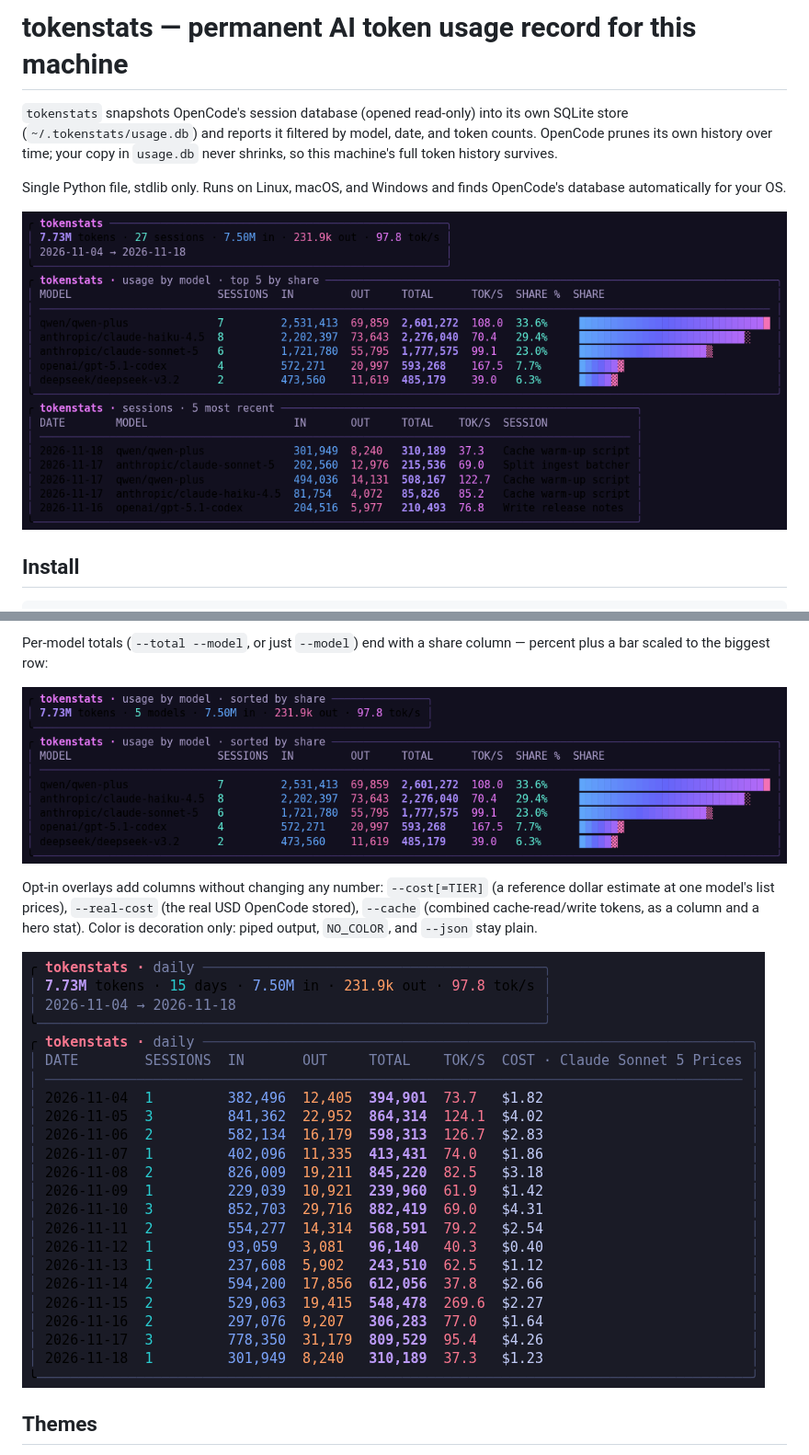
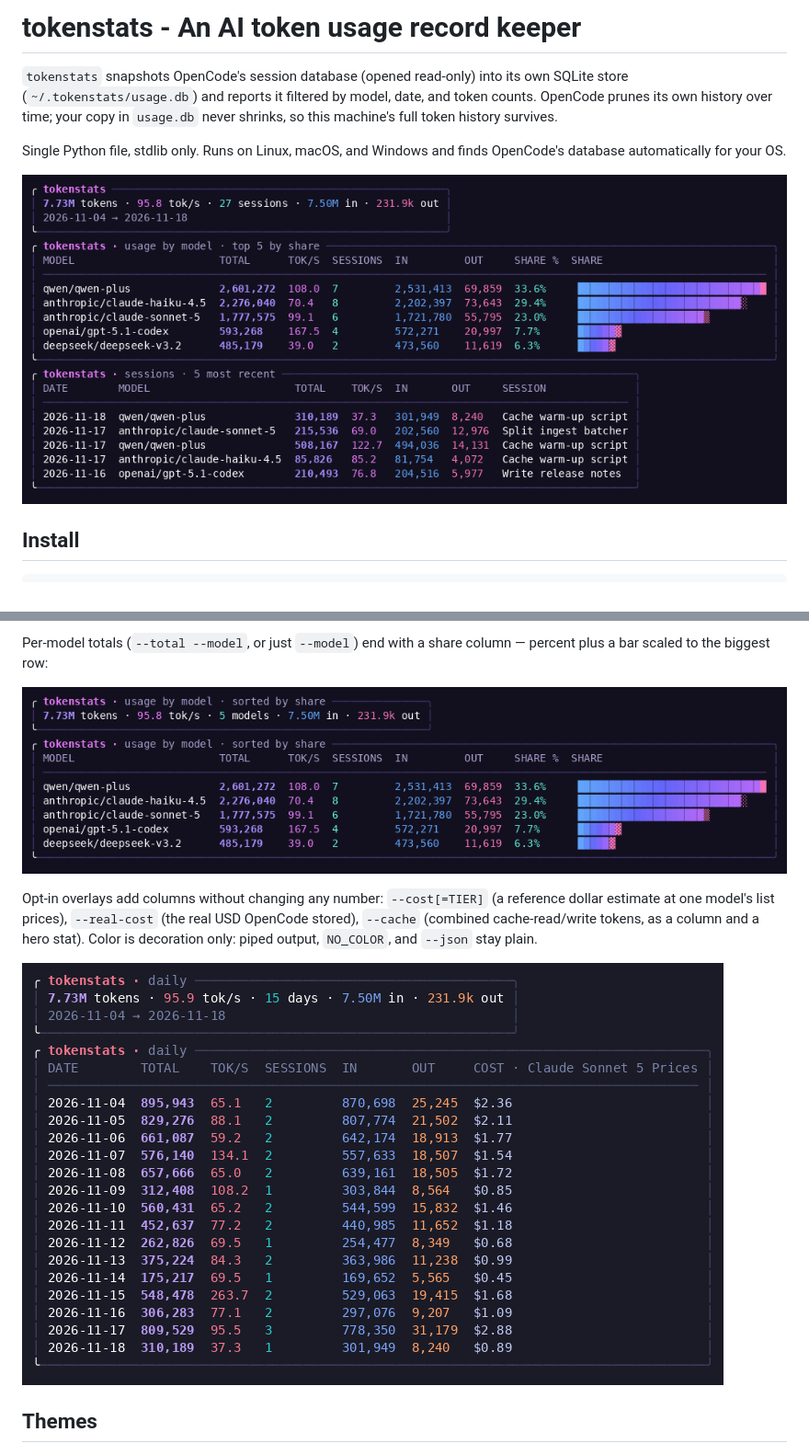
Before and after one commit to ehharris/tokenstats, a Markdown page: README.md, 2 parts joined by grey strips. Shown at 92% size. Rendered like a GitHub page; pictures changed too: docs/images/dashboard.png, docs/images/share-bars.png, docs/images/theme-tokyo-night.png.

Commit message:
docs: regenerate screenshots with true terminal colors; retitle README
The old renders painted unstyled text black, so model names, dates and
session titles were invisible on the dark background; real terminals show
them as the default white. Regenerated all four from live tool output
(seeded store, forced color gate, ANSI->PNG), which also picks up the
current stat order and the --cache hero segment. README title is now
'tokenstats - An AI token usage record keeper'.

```diff
--- a/README.md
+++ b/README.md
@@ -1,4 +1,4 @@
-# tokenstats — permanent AI token usage record for this machine
+# tokenstats - An AI token usage record keeper
 
 `tokenstats` snapshots OpenCode's session database (opened read-only) into its
 own SQLite store (`~/.tokenstats/usage.db`) and reports it filtered by model,
```
Also changed, not shown: docs/images/theme-nord.png.
